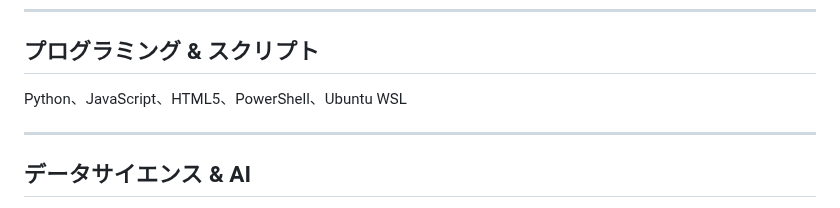
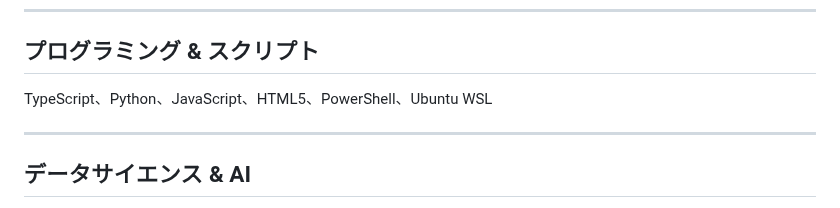
Before and after one commit to KG-NINJA/KGchallengedskill, a Markdown page: READMEJP.md, the part around the change. Drawn GitHub-style.

```diff
--- a/READMEJP.md
+++ b/READMEJP.md
@@ -8,7 +8,7 @@ ChatGPT、Google Gemini、Claude、Grok
 ---
 
 ## プログラミング & スクリプト
-Python、JavaScript、HTML5、PowerShell、Ubuntu WSL
+TypeScript、Python、JavaScript、HTML5、PowerShell、Ubuntu WSL
 
 ---
 
```
